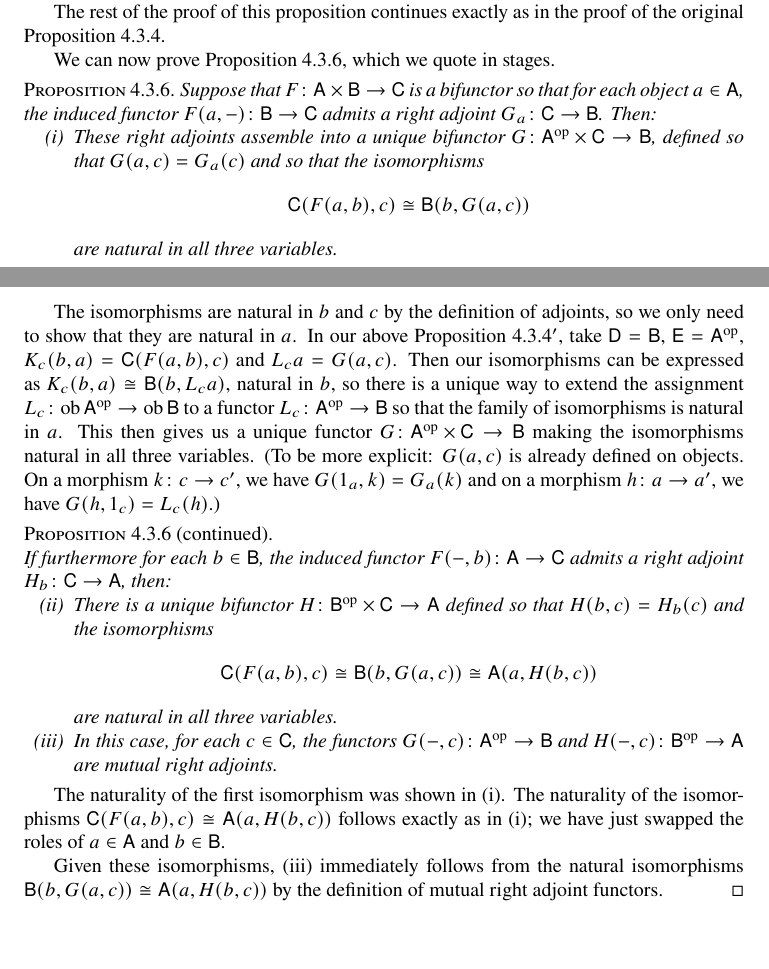
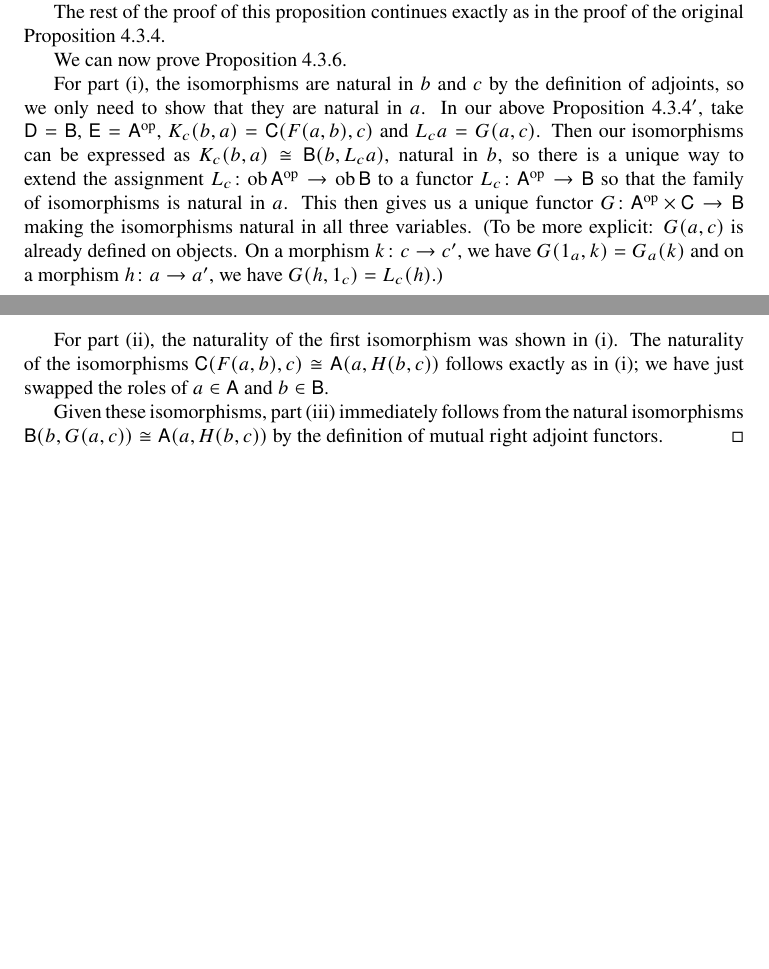
Before and after one commit to juliangilbey/cat456, a LaTeX document (ch4/sec3/4-3-2.tex): two parts of pages 2 and 3 of 3, joined at a grey line, cut so that both start at the same text. Compiled offline with pdfLaTeX.

Commit message:
Fix repeated pdf link in 4.3.ii

```diff
--- a/ch4/sec3/4-3-2.tex
+++ b/ch4/sec3/4-3-2.tex
@@ -73,27 +73,11 @@
   The rest of the proof of this proposition continues exactly as in
   the proof of the original Proposition 4.3.4.
 
-  We can now prove Proposition 4.3.6, which we quote in stages.
+  We can now prove Proposition 4.3.6.
 
-  \settheorem{4}{3}{6}
-  \begin{proposition}
-    Suppose that $\func{F}{\sA\times\sB}{\sC}$ is a bifunctor so that
-    for each object $a\in\sA$, the induced functor
-    $\func{F(a,-)}{\sB}{\sC}$ admits a right adjoint
-    $\func{G_a}{\sC}{\sB}$.  Then:
-    \begin{enumerate}[label=(\roman*)]
-    \item These right adjoints assemble into a unique bifunctor
-      $\func{G}{\sA^\op\times\sC}{\sB}$, defined so that
-      $G(a,c)=G_a(c)$ and so that the isomorphisms
-      $$\sC(F(a,b),c)\cong\sB(b,G(a,c))$$
-      are natural in all three variables.
-    \end{enumerate}
-  \end{proposition}
-  \popthm
-
-  The isomorphisms are natural in $b$ and $c$ by the definition of
-  adjoints, so we only need to show that they are natural in~$a$.  In
-  our above Proposition 4.3.$4'$, take $\sD=\sB$,
+  For part (i), the isomorphisms are natural in $b$ and $c$ by the
+  definition of adjoints, so we only need to show that they are
+  natural in~$a$.  In our above Proposition 4.3.$4'$, take $\sD=\sB$,
   $\sE=\sA^\op$, $K_c(b,a)=\sC(F(a,b),c)$ and $L_ca=G(a,c)$.  Then our
   isomorphisms can be expressed as $K_c(b,a)\cong \sB(b,L_ca)$,
   natural in~$b$, so there is a unique way to extend the assignment
@@ -106,33 +90,14 @@
   $G(1_a,k)=G_a(k)$ and on a morphism $\func{h}{a}{a'}$, we have
   $G(h,1_c)=L_c(h)$.)
 
-  \settheorem{4}{3}{6}
-  \begin{proposition}[continued]
-    \leavevmode\\
-    If furthermore for each $b\in\sB$, the induced functor
-    $\func{F(-,b)}{\sA}{\sC}$ admits a right adjoint
-    $\func{H_b}{\sC}{\sA}$, then:
-    \begin{enumerate}[label=(\roman*), start=2]
-    \item There is a unique bifunctor
-      $\func{H}{\sB^\op\times\sC}{\sA}$ defined so that
-      $H(b,c)=H_b(c)$ and the isomorphisms
-      $$\sC(F(a,b),c)\cong \sB(b,G(a,c)) \cong \sA(a,H(b,c))$$
-      are natural in all three variables.
-    \item In this case, for each $c\in\sC$, the functors
-      $\func{G(-,c)}{\sA^\op}{\sB}$ and $\func{H(-,c)}{\sB^\op}{\sA}$
-      are mutual right adjoints.
-    \end{enumerate}
-  \end{proposition}
-  \popthm
+  For part (ii), the naturality of the first isomorphism was shown
+  in~(i).  The naturality of the isomorphisms
+  $\sC(F(a,b),c)\cong \sA(a,H(b,c))$ follows exactly as in~(i); we
+  have just swapped the roles of $a\in\sA$ and $b\in\sB$.
 
-  The naturality of the first isomorphism was shown in~(i).  The
-  naturality of the isomorphisms $\sC(F(a,b),c)\cong \sA(a,H(b,c))$
-  follows exactly as in~(i); we have just swapped the roles of
-  $a\in\sA$ and $b\in\sB$.
-
-  Given these isomorphisms, (iii) immediately follows from the natural
-  isomorphisms $\sB(b,G(a,c)) \cong \sA(a,H(b,c))$ by the definition
-  of mutual right adjoint functors.
+  Given these isomorphisms, part (iii) immediately follows from the
+  natural isomorphisms $\sB(b,G(a,c)) \cong \sA(a,H(b,c))$ by the
+  definition of mutual right adjoint functors.
 \end{proof}
 
 \end{document}
```
